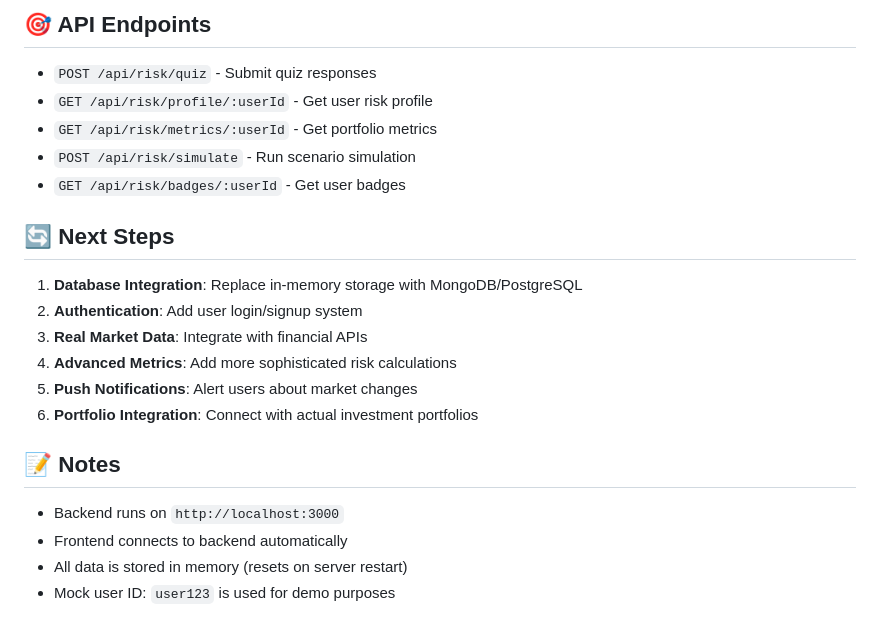
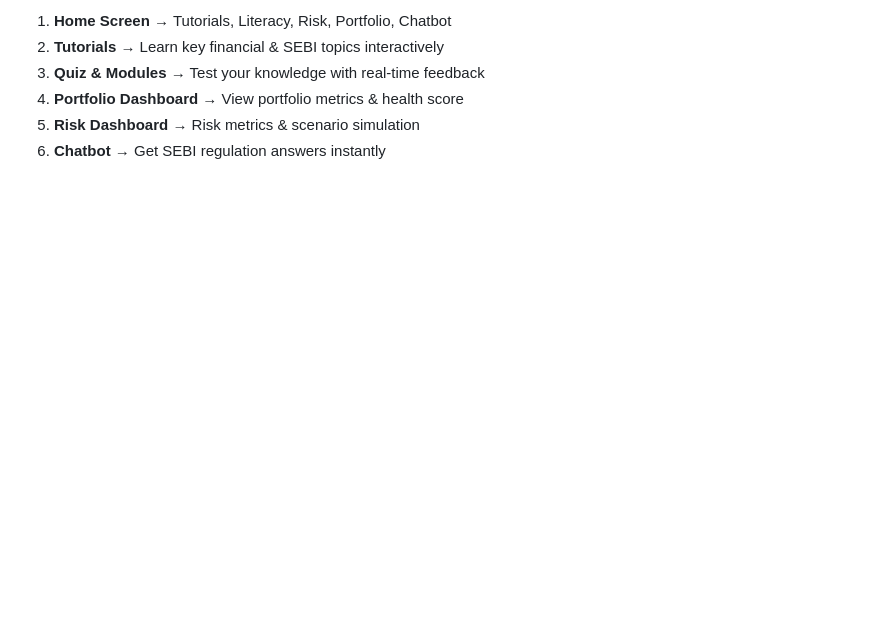
Before and after one commit to AnupBarde45/SEBI_final, a Markdown page: README.md, the part around one of its changes. GitHub-like rendering; blank space fills up the shorter version.

```diff
--- a/README.md
+++ b/README.md
@@ -130,23 +128,6 @@ var95 = volatility * 1.645 * portfolioValue / sqrt(252)
-## 🎯 API Endpoints
-
-- `POST /api/risk/quiz` - Submit quiz responses
-- `GET /api/risk/profile/:userId` - Get user risk profile
-- `GET /api/risk/metrics/:userId` - Get portfolio metrics
-- `POST /api/risk/simulate` - Run scenario simulation
-- `GET /api/risk/badges/:userId` - Get user badges
-
-## 🔄 Next Steps
-
-1. **Database Integration**: Replace in-memory storage with MongoDB/PostgreSQL
-2. **Authentication**: Add user login/signup system
-3. **Real Market Data**: Integrate with financial APIs
-4. **Advanced Metrics**: Add more sophisticated risk calculations
-5. **Push Notifications**: Alert users about market changes
-6. **Portfolio Integration**: Connect with actual investment portfolios
-
-## 📝 Notes
-
-- Backend runs on `http://localhost:3000`
-- Frontend connects to backend automatically
-- All data is stored in memory (resets on server restart)
-- Mock user ID: `user123` is used for demo purposes
+1. **Home Screen** → Tutorials, Literacy, Risk, Portfolio, Chatbot
+2. **Tutorials** → Learn key financial & SEBI topics interactively
+3. **Quiz & Modules** → Test your knowledge with real-time feedback
+4. **Portfolio Dashboard** → View portfolio metrics & health score
+5. **Risk Dashboard** → Risk metrics & scenario simulation
+6. **Chatbot** → Get SEBI regulation answers instantly
```
Also changed, not shown: other parts of README.md (+109 -111 lines).
